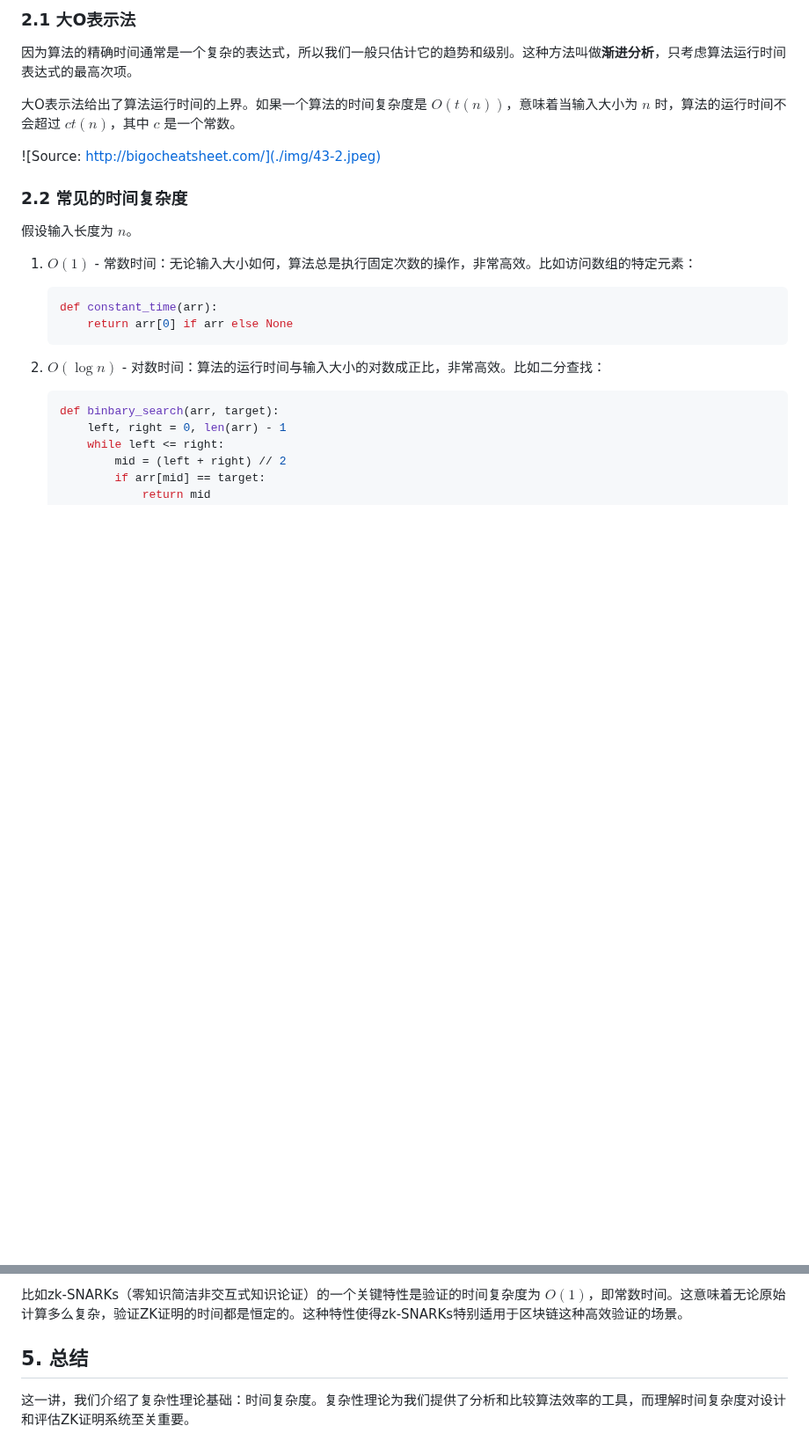
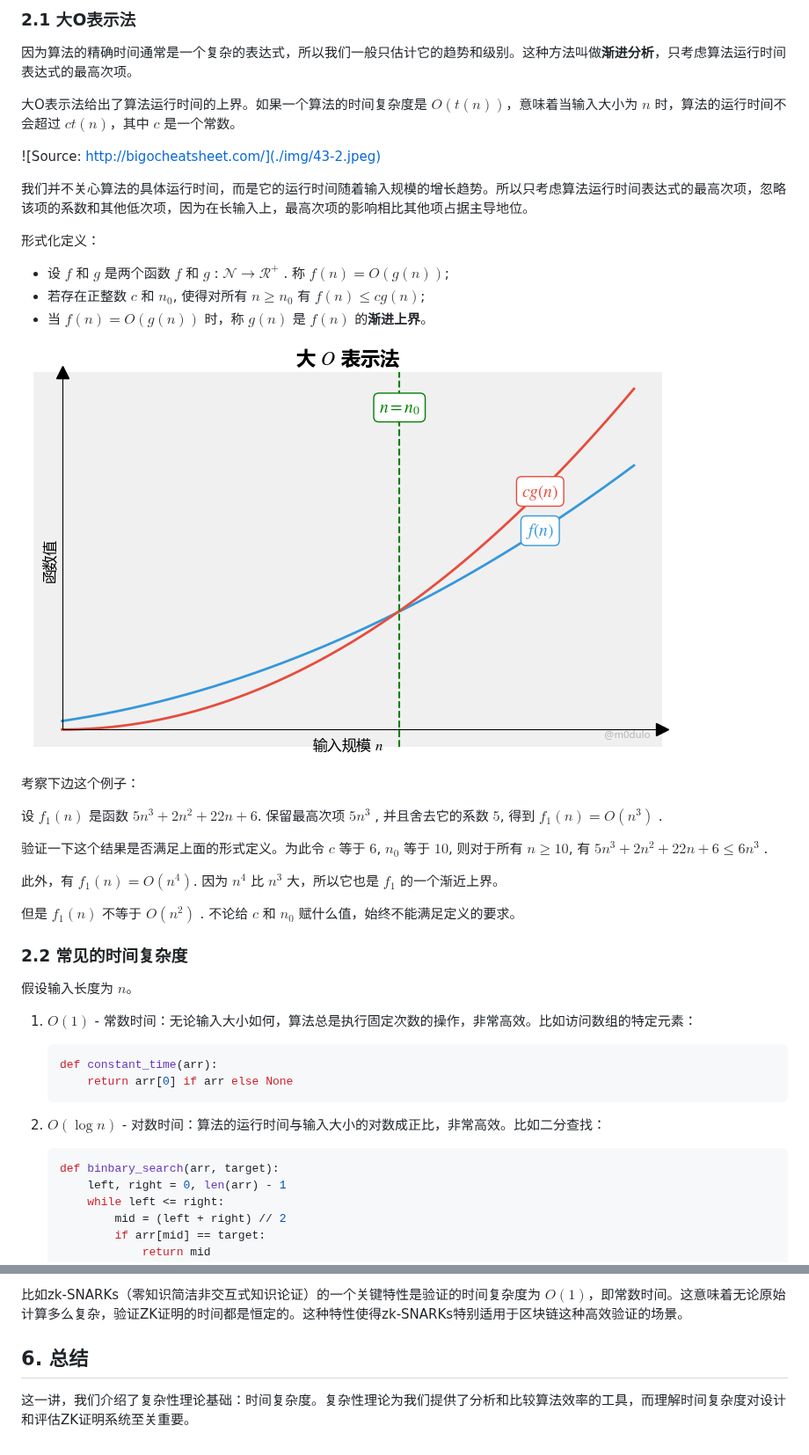
Before and after one commit to WTFAcademy/WTF-zk, a Markdown page: 43_Complexity/readme.md, 2 parts joined by grey strips. Shown at 88% size. Rendered like a GitHub page; pictures changed too: 43_Complexity/img/43-3.png (added); blank space fills up the shorter version.

Commit message:
add content for complexity

```diff
--- a/43_Complexity/readme.md
+++ b/43_Complexity/readme.md
@@ -35,6 +35,26 @@ tags:
 大O表示法给出了算法运行时间的上界。如果一个算法的时间复杂度是 $O(t(n))$，意味着当输入大小为 $n$ 时，算法的运行时间不会超过 $ct(n)$，其中 $c$ 是一个常数。
 
 ![Source: http://bigocheatsheet.com/](./img/43-2.jpeg)
+
+我们并不关心算法的具体运行时间，而是它的运行时间随着输入规模的增长趋势。所以只考虑算法运行时间表达式的最高次项，忽略该项的系数和其他低次项，因为在长输入上，最高次项的影响相比其他项占据主导地位。
+
+形式化定义：
+
+- 设 $f$ 和 $g$ 是两个函数 $f$ 和 $g$ : $\mathcal{N} \rightarrow  {\mathcal{R}}^{ + }$ . 称 $f(n)  = O(g(n))$;
+- 若存在正整数 $c$ 和 $n_0$, 使得对所有 $n \ge n_0$ 有 $f(n) \le cg(n)$;
+- 当 $f\left( n\right)  = O\left( {g\left( n\right) }\right)$ 时，称 $g\left( n\right)$ 是 $f\left( n\right)$ 的**渐进上界**。
+
+![](./img/43-3.png)
+
+考察下边这个例子：
+
+设 $f_1(n)$ 是函数 $5n^3 + 2n^2 + 22n + 6$.  保留最高次项 $5n^3$ ,  并且舍去它的系数 $5$, 得到 $f_1(n)  = O(n^3)$ .
+
+验证一下这个结果是否满足上面的形式定义。为此令 $c$ 等于 $6$, $n_0$ 等于 $10$, 则对于所有 $n \ge 10$, 有 $5n^3 + 2n^2 + 22n + 6 \le 6n^3$ .
+
+此外，有 $f_1(n) = O(n^4)$. 因为 $n^4$ 比 $n^3$ 大，所以它也是 $f_1$ 的一个渐近上界。
+
+但是 $f_1(n)$ 不等于 $O(n^2)$ . 不论给 $c$ 和 $n_0$ 赋什么值，始终不能满足定义的要求。
 
 ### 2.2 常见的时间复杂度
 
@@ -152,6 +190,6 @@ tags:
 
 比如zk-SNARKs（零知识简洁非交互式知识论证）的一个关键特性是验证的时间复杂度为 $O(1)$，即常数时间。这意味着无论原始计算多么复杂，验证ZK证明的时间都是恒定的。这种特性使得zk-SNARKs特别适用于区块链这种高效验证的场景。
 
-## 5. 总结
+## 6. 总结
 
 这一讲，我们介绍了复杂性理论基础：时间复杂度。复杂性理论为我们提供了分析和比较算法效率的工具，而理解时间复杂度对设计和评估ZK证明系统至关重要。
```
Also changed, not shown: other parts of 43_Complexity/readme.md (+19 -1 lines).
